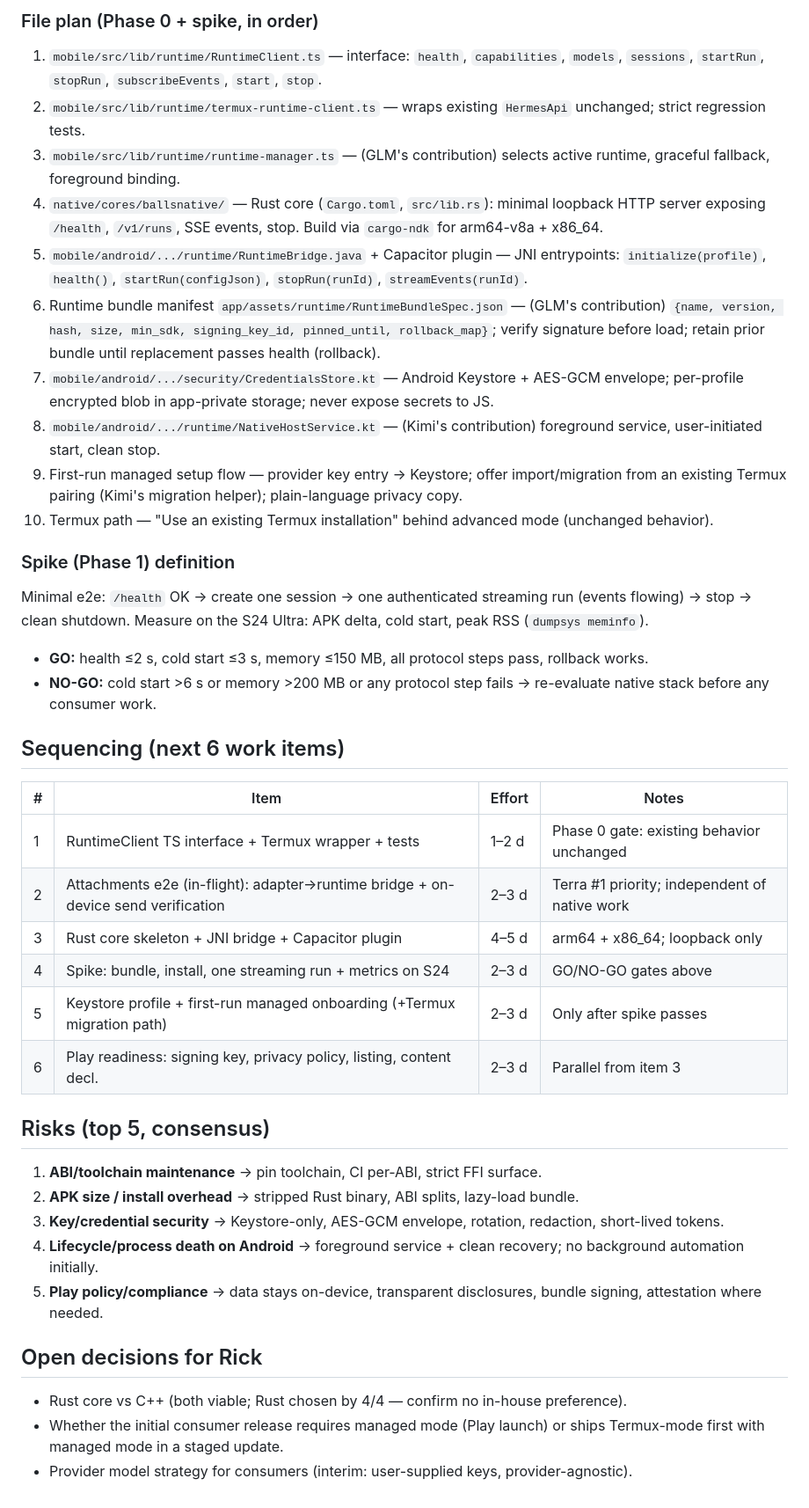
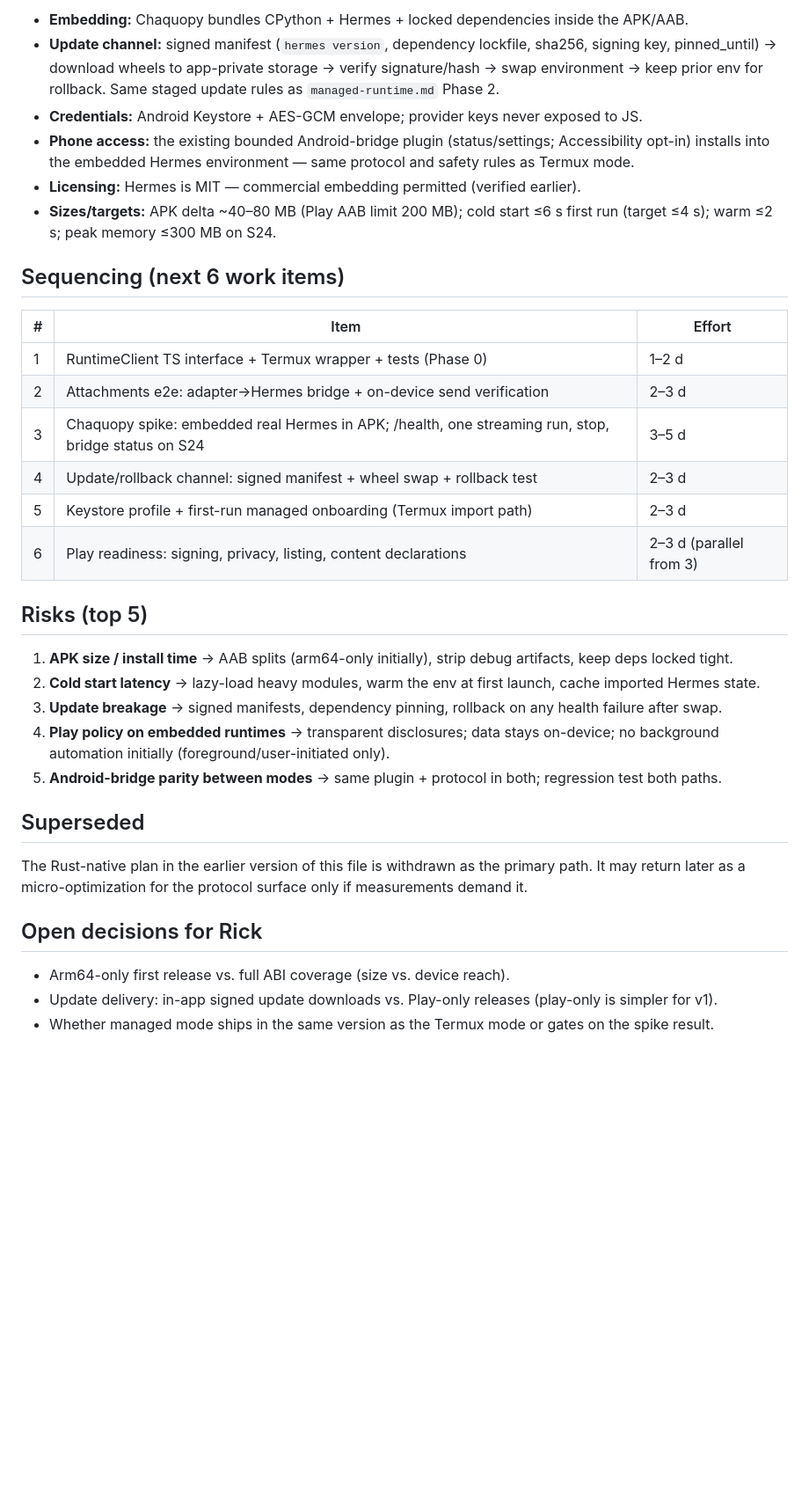
Before and after one commit to rc6962/hermes-mobile, a Markdown page: docs/architecture/managed-runtime-execution.md, the part around one of its changes. Shown at 88% size. GitHub-like rendering; blank space fills up the shorter version.

Commit message:
docs: revise managed runtime to embedded real Hermes (Chaquopy)
Product clarification: managed mode must be powered by real Hermes with
full feature/agent/plugin parity and updateable when new Hermes agents ship.
A Rust reimplementation cannot satisfy that; embedding the real runtime
(Chaquopy) is the only path. Rust plan withdrawn as primary path.

````diff
--- a/docs/architecture/managed-runtime-execution.md
+++ b/docs/architecture/managed-runtime-execution.md
@@ -34,46 +24,37 @@ RuntimeClient (TS interface)          mobile/src/lib/runtime/RuntimeClient.ts
 ```
 
-### File plan (Phase 0 + spike, in order)
-
-1. `mobile/src/lib/runtime/RuntimeClient.ts` — interface: `health`, `capabilities`, `models`, `sessions`, `startRun`, `stopRun`, `subscribeEvents`, `start`, `stop`.
-2. `mobile/src/lib/runtime/termux-runtime-client.ts` — wraps existing `HermesApi` unchanged; strict regression tests.
-3. `mobile/src/lib/runtime/runtime-manager.ts` — (GLM's contribution) selects active runtime, graceful fallback, foreground binding.
-4. `native/cores/ballsnative/` — Rust core (`Cargo.toml`, `src/lib.rs`): minimal loopback HTTP server exposing `/health`, `/v1/runs`, SSE events, stop. Build via `cargo-ndk` for arm64-v8a + x86_64.
-5. `mobile/android/.../runtime/RuntimeBridge.java` + Capacitor plugin — JNI entrypoints: `initialize(profile)`, `health()`, `startRun(configJson)`, `stopRun(runId)`, `streamEvents(runId)`.
-6. Runtime bundle manifest `app/assets/runtime/RuntimeBundleSpec.json` — (GLM's contribution) `{name, version, hash, size, min_sdk, signing_key_id, pinned_until, rollback_map}`; verify signature before load; retain prior bundle until replacement passes health (rollback).
-7. `mobile/android/.../security/CredentialsStore.kt` — Android Keystore + AES-GCM envelope; per-profile encrypted blob in app-private storage; never expose secrets to JS.
-8. `mobile/android/.../runtime/NativeHostService.kt` — (Kimi's contribution) foreground service, user-initiated start, clean stop.
-9. First-run managed setup flow — provider key entry → Keystore; offer import/migration from an existing Termux pairing (Kimi's migration helper); plain-language privacy copy.
-10. Termux path — "Use an existing Termux installation" behind advanced mode (unchanged behavior).
-
-### Spike (Phase 1) definition
-
-Minimal e2e: `/health` OK → create one session → one authenticated streaming run (events flowing) → stop → clean shutdown. Measure on the S24 Ultra: APK delta, cold start, peak RSS (`dumpsys meminfo`).
-
-- **GO:** health ≤2 s, cold start ≤3 s, memory ≤150 MB, all protocol steps pass, rollback works.
-- **NO-GO:** cold start >6 s or memory >200 MB or any protocol step fails → re-evaluate native stack before any consumer work.
+- **Embedding:** Chaquopy bundles CPython + Hermes + locked dependencies inside the APK/AAB.
+- **Update channel:** signed manifest (`hermes version`, dependency lockfile, sha256, signing key, pinned_until) → download wheels to app-private storage → verify signature/hash → swap environment → keep prior env for rollback. Same staged update rules as `managed-runtime.md` Phase 2.
+- **Credentials:** Android Keystore + AES-GCM envelope; provider keys never exposed to JS.
+- **Phone access:** the existing bounded Android-bridge plugin (status/settings; Accessibility opt-in) installs into the embedded Hermes environment — same protocol and safety rules as Termux mode.
+- **Licensing:** Hermes is MIT — commercial embedding permitted (verified earlier).
+- **Sizes/targets:** APK delta ~40–80 MB (Play AAB limit 200 MB); cold start ≤6 s first run (target ≤4 s); warm ≤2 s; peak memory ≤300 MB on S24.
 
 ## Sequencing (next 6 work items)
 
-| # | Item | Effort | Notes |
-|---|---|---|---|
-| 1 | RuntimeClient TS interface + Termux wrapper + tests | 1–2 d | Phase 0 gate: existing behavior unchanged |
-| 2 | Attachments e2e (in-flight): adapter→runtime bridge + on-device send verification | 2–3 d | Terra #1 priority; independent of native work |
-| 3 | Rust core skeleton + JNI bridge + Capacitor plugin | 4–5 d | arm64 + x86_64; loopback only |
-| 4 | Spike: bundle, install, one streaming run + metrics on S24 | 2–3 d | GO/NO-GO gates above |
-| 5 | Keystore profile + first-run managed onboarding (+Termux migration path) | 2–3 d | Only after spike passes |
-| 6 | Play readiness: signing key, privacy policy, listing, content decl. | 2–3 d | Parallel from item 3 |
+| # | Item | Effort |
+|---|---|---|
+| 1 | RuntimeClient TS interface + Termux wrapper + tests (Phase 0) | 1–2 d |
+| 2 | Attachments e2e: adapter→Hermes bridge + on-device send verification | 2–3 d |
+| 3 | Chaquopy spike: embedded real Hermes in APK; /health, one streaming run, stop, bridge status on S24 | 3–5 d |
+| 4 | Update/rollback channel: signed manifest + wheel swap + rollback test | 2–3 d |
+| 5 | Keystore profile + first-run managed onboarding (Termux import path) | 2–3 d |
+| 6 | Play readiness: signing, privacy, listing, content declarations | 2–3 d (parallel from 3) |
 
-## Risks (top 5, consensus)
+## Risks (top 5)
 
-1. **ABI/toolchain maintenance** → pin toolchain, CI per-ABI, strict FFI surface.
-2. **APK size / install overhead** → stripped Rust binary, ABI splits, lazy-load bundle.
-3. **Key/credential security** → Keystore-only, AES-GCM envelope, rotation, redaction, short-lived tokens.
-4. **Lifecycle/process death on Android** → foreground service + clean recovery; no background automation initially.
-5. **Play policy/compliance** → data stays on-device, transparent disclosures, bundle signing, attestation where needed.
+1. **APK size / install time** → AAB splits (arm64-only initially), strip debug artifacts, keep deps locked tight.
+2. **Cold start latency** → lazy-load heavy modules, warm the env at first launch, cache imported Hermes state.
+3. **Update breakage** → signed manifests, dependency pinning, rollback on any health failure after swap.
+4. **Play policy on embedded runtimes** → transparent disclosures; data stays on-device; no background automation initially (foreground/user-initiated only).
+5. **Android-bridge parity between modes** → same plugin + protocol in both; regression test both paths.
+
+## Superseded
+
+The Rust-native plan in the earlier version of this file is withdrawn as the primary path. It may return later as a micro-optimization for the protocol surface only if measurements demand it.
 
 ## Open decisions for Rick
 
-- Rust core vs C++ (both viable; Rust chosen by 4/4 — confirm no in-house preference).
-- Whether the initial consumer release requires managed mode (Play launch) or ships Termux-mode first with managed mode in a staged update.
-- Provider model strategy for consumers (interim: user-supplied keys, provider-agnostic).
+- Arm64-only first release vs. full ABI coverage (size vs. device reach).
+- Update delivery: in-app signed update downloads vs. Play-only releases (play-only is simpler for v1).
+- Whether managed mode ships in the same version as the Termux mode or gates on the spike result.
````
Also changed, not shown: other parts of docs/architecture/managed-runtime-execution.md (+14 -24 lines).
